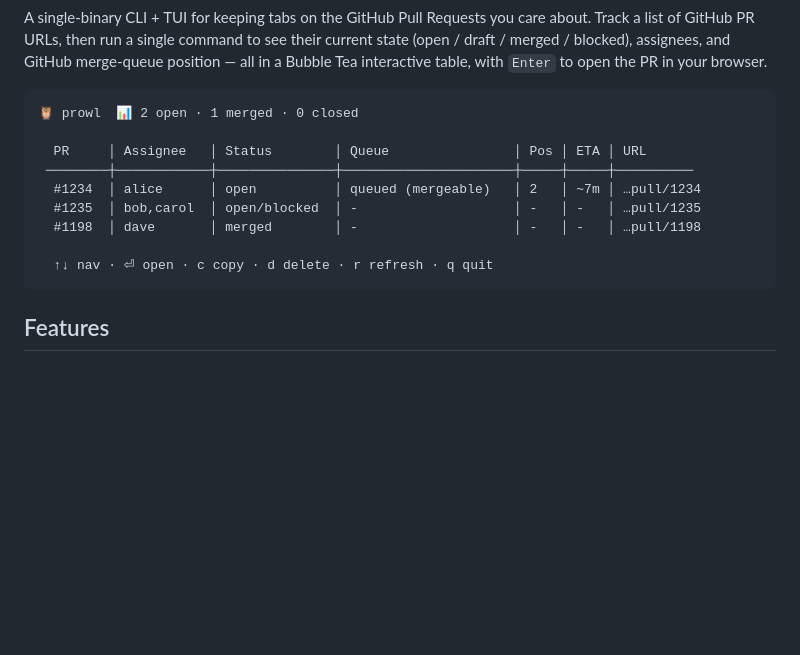
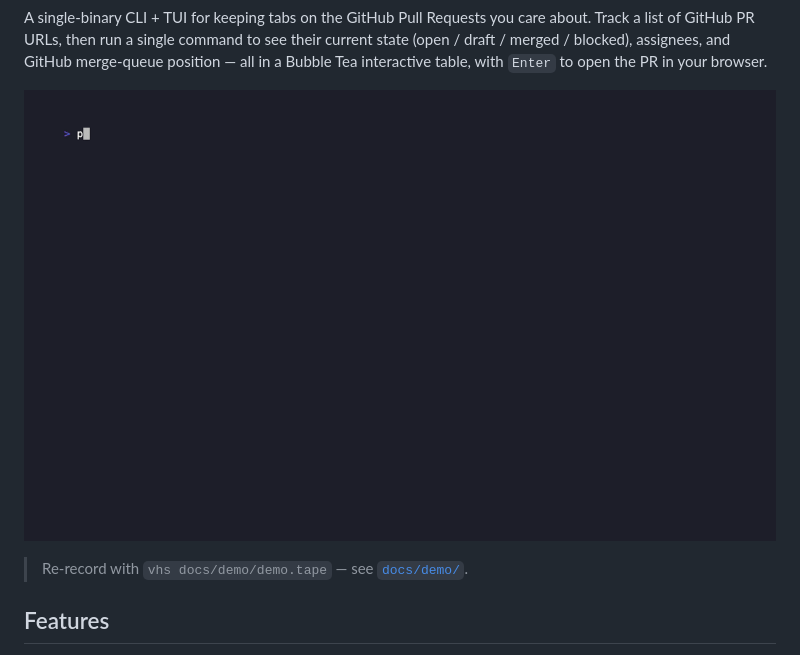
Before and after one commit to figarocorso/prowl, a Markdown page: README.md, the part around the change. GitHub-like rendering; pictures changed too: docs/demo/demo.gif (added); blank space fills up the shorter version.

Commit message:
docs(readme): replace ASCII table with vhs-rendered demo GIF (#31)

````diff
--- a/README.md
+++ b/README.md
@@ -13,17 +13,9 @@ current state (open / draft / merged / blocked), assignees, and GitHub
 merge-queue position — all in a Bubble Tea interactive table, with `Enter` to
 open the PR in your browser.
 
-```
-🦉 prowl  📊 2 open · 1 merged · 0 closed
+![prowl demo: prowl list followed by the interactive TUI navigating tracked PRs](docs/demo/demo.gif)
 
-  PR     │ Assignee   │ Status        │ Queue                │ Pos │ ETA │ URL
- ────────┼────────────┼───────────────┼──────────────────────┼─────┼─────┼──────────
-  #1234  │ alice      │ open          │ queued (mergeable)   │ 2   │ ~7m │ …pull/1234
-  #1235  │ bob,carol  │ open/blocked  │ -                    │ -   │ -   │ …pull/1235
-  #1198  │ dave       │ merged        │ -                    │ -   │ -   │ …pull/1198
-
-  ↑↓ nav · ⏎ open · c copy · d delete · r refresh · q quit
-```
+> Re-record with `vhs docs/demo/demo.tape` — see [`docs/demo/`](./docs/demo/).
 
 ## Features
 
````
Also changed, not shown: 1 other file.
